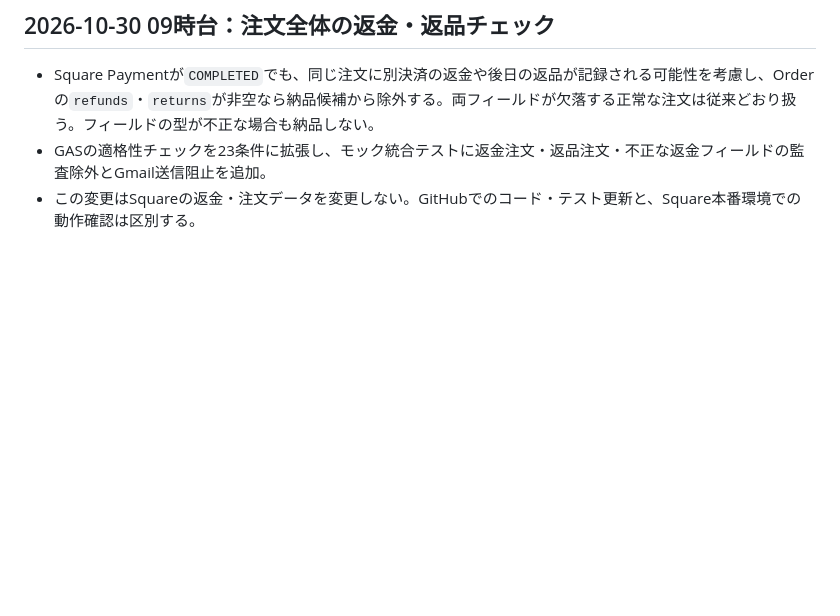
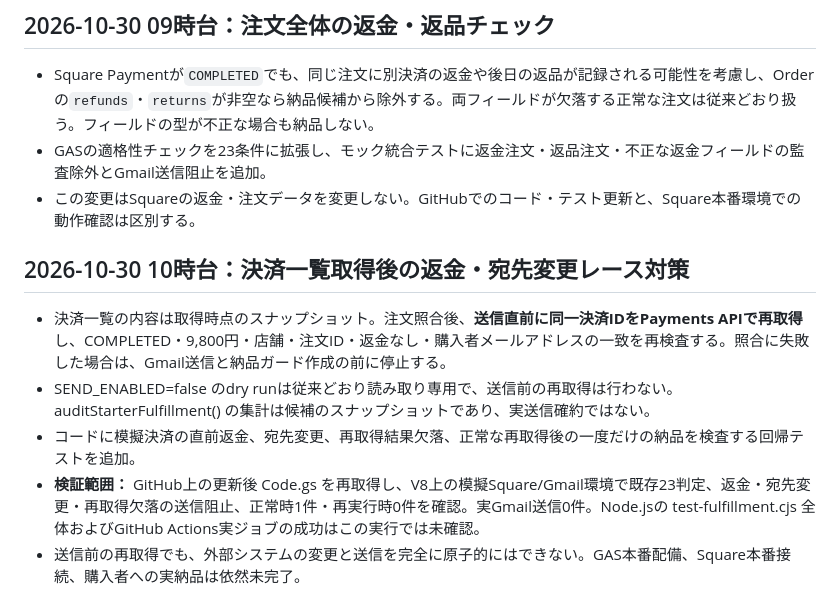
Before and after one commit to ysenterprisecorporation-ship-it/guestops-ai, a Markdown page: integrations/square-starter-fulfillment/README.md, the part around the change. Rendered like a GitHub page; blank space fills up the shorter version.

Commit message:
Document payment recheck, test evidence and remaining deployment gate

```diff
--- a/integrations/square-starter-fulfillment/README.md
+++ b/integrations/square-starter-fulfillment/README.md
@@ -89,3 +89,11 @@
 - Square Paymentが`COMPLETED`でも、同じ注文に別決済の返金や後日の返品が記録される可能性を考慮し、Orderの`refunds`・`returns`が非空なら納品候補から除外する。両フィールドが欠落する正常な注文は従来どおり扱う。フィールドの型が不正な場合も納品しない。
 - GASの適格性チェックを23条件に拡張し、モック統合テストに返金注文・返品注文・不正な返金フィールドの監査除外とGmail送信阻止を追加。
 - この変更はSquareの返金・注文データを変更しない。GitHubでのコード・テスト更新と、Square本番環境での動作確認は区別する。
+
+## 2026-10-30 10時台：決済一覧取得後の返金・宛先変更レース対策
+
+- 決済一覧の内容は取得時点のスナップショット。注文照合後、**送信直前に同一決済IDをPayments APIで再取得**し、COMPLETED・9,800円・店舗・注文ID・返金なし・購入者メールアドレスの一致を再検査する。照合に失敗した場合は、Gmail送信と納品ガード作成の前に停止する。
+- SEND_ENABLED=false のdry runは従来どおり読み取り専用で、送信前の再取得は行わない。auditStarterFulfillment() の集計は候補のスナップショットであり、実送信確約ではない。
+- コードに模擬決済の直前返金、宛先変更、再取得結果欠落、正常な再取得後の一度だけの納品を検査する回帰テストを追加。
+- **検証範囲：** GitHub上の更新後 Code.gs を再取得し、V8上の模擬Square/Gmail環境で既存23判定、返金・宛先変更・再取得欠落の送信阻止、正常時1件・再実行時0件を確認。実Gmail送信0件。Node.jsの test-fulfillment.cjs 全体およびGitHub Actions実ジョブの成功はこの実行では未確認。
+- 送信前の再取得でも、外部システムの変更と送信を完全に原子的にはできない。GAS本番配備、Square本番接続、購入者への実納品は依然未完了。
```
